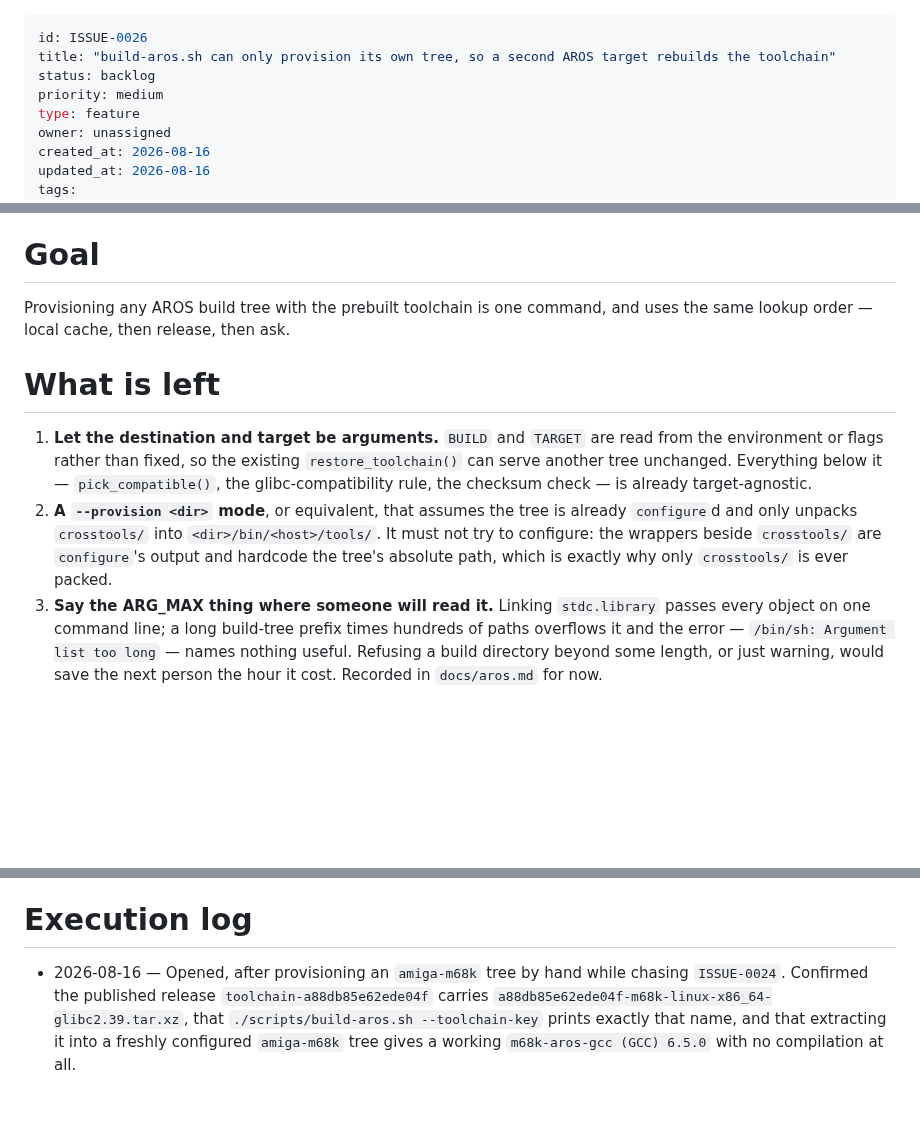
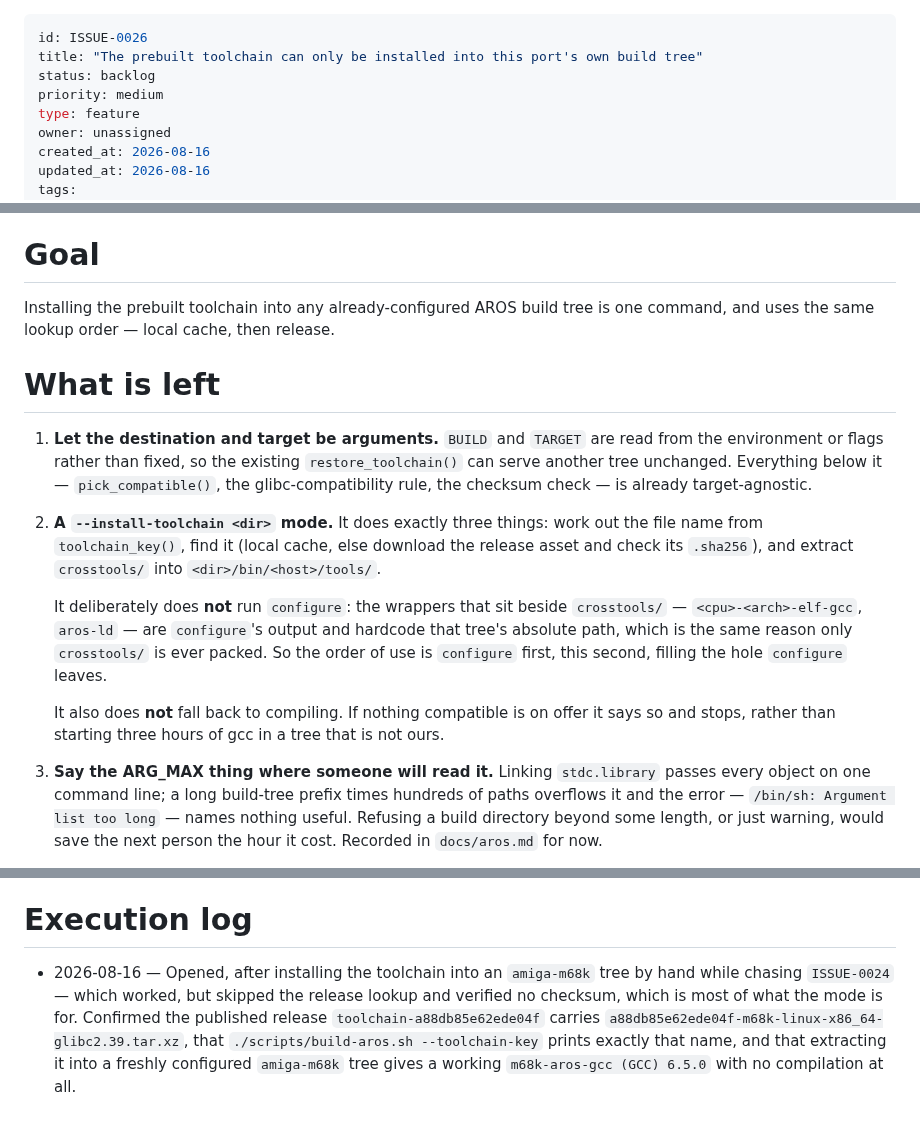
Before and after one commit to JJDSNT/bellatrix, a Markdown page: AI_context/issues/ISSUE-0026.md, 3 parts joined by grey strips. Rendered like a GitHub page; blank space fills up the shorter version.

Commit message:
docs(issues): say what the toolchain mode does instead of calling it "provision"
"Provision" said nothing. The mode does three things -- work out the file name
from toolchain_key(), find it in the local cache or download the release asset
and check its .sha256, and extract crosstools/ into <dir>/bin/<host>/tools/ --
so it is now --install-toolchain and the issue says that.

Also written down are the two things it deliberately does not do, since both are
the reason it is a separate mode rather than a --target flag on the normal
build. It does not run configure, because the wrappers beside crosstools/ are
configure's output and hardcode the tree's absolute path; and it does not fall
back to compiling, because failing loudly beats starting three hours of gcc in a
tree that is not ours.

Co-Authored-By: Claude Opus 5 <noreply@anthropic.com>

```diff
--- a/AI_context/issues/ISSUE-0026.md
+++ b/AI_context/issues/ISSUE-0026.md
@@ -1,6 +1,6 @@
 ---
 id: ISSUE-0026
-title: "build-aros.sh can only provision its own tree, so a second AROS target rebuilds the toolchain"
+title: "The prebuilt toolchain can only be installed into this port's own build tree"
 status: backlog
 priority: medium
 type: feature
@@ -54,8 +54,8 @@ So the gap is only the plumbing.
 
 # Goal
 
-Provisioning any AROS build tree with the prebuilt toolchain is one command, and
-uses the same lookup order — local cache, then release, then ask.
+Installing the prebuilt toolchain into any already-configured AROS build tree is
+one command, and uses the same lookup order — local cache, then release.
 
 # What is left
 
@@ -64,11 +64,20 @@ uses the same lookup order — local cache, then release, then ask.
    `restore_toolchain()` can serve another tree unchanged. Everything below it —
    `pick_compatible()`, the glibc-compatibility rule, the checksum check — is
    already target-agnostic.
-2. **A `--provision <dir>` mode**, or equivalent, that assumes the tree is
-   already `configure`d and only unpacks `crosstools/` into
-   `<dir>/bin/<host>/tools/`. It must not try to configure: the wrappers beside
-   `crosstools/` are `configure`'s output and hardcode the tree's absolute path,
-   which is exactly why only `crosstools/` is ever packed.
+2. **A `--install-toolchain <dir>` mode.** It does exactly three things: work
+   out the file name from `toolchain_key()`, find it (local cache, else download
+   the release asset and check its `.sha256`), and extract `crosstools/` into
+   `<dir>/bin/<host>/tools/`.
+
+   It deliberately does **not** run `configure`: the wrappers that sit beside
+   `crosstools/` — `<cpu>-<arch>-elf-gcc`, `aros-ld` — are `configure`'s output
+   and hardcode that tree's absolute path, which is the same reason only
+   `crosstools/` is ever packed. So the order of use is `configure` first, this
+   second, filling the hole `configure` leaves.
+
+   It also does **not** fall back to compiling. If nothing compatible is on
+   offer it says so and stops, rather than starting three hours of gcc in a tree
+   that is not ours.
 3. **Say the ARG_MAX thing where someone will read it.** Linking
    `stdc.library` passes every object on one command line; a long build-tree
    prefix times hundreds of paths overflows it and the error —
@@ -118,8 +127,9 @@ blocked; that blocker is recorded there, not here.
 
 # Execution log
 
-- 2026-08-16 — Opened, after provisioning an `amiga-m68k` tree by hand while
-  chasing `ISSUE-0024`. Confirmed the published release
+- 2026-08-16 — Opened, after installing the toolchain into an `amiga-m68k` tree
+  by hand while chasing `ISSUE-0024` — which worked, but skipped the release
+  lookup and verified no checksum, which is most of what the mode is for. Confirmed the published release
   `toolchain-a88db85e62ede04f` carries
   `a88db85e62ede04f-m68k-linux-x86_64-glibc2.39.tar.xz`, that
   `./scripts/build-aros.sh --toolchain-key` prints exactly that name, and that
```
Also changed, not shown: docs/aros.md (+3 -2 lines).
